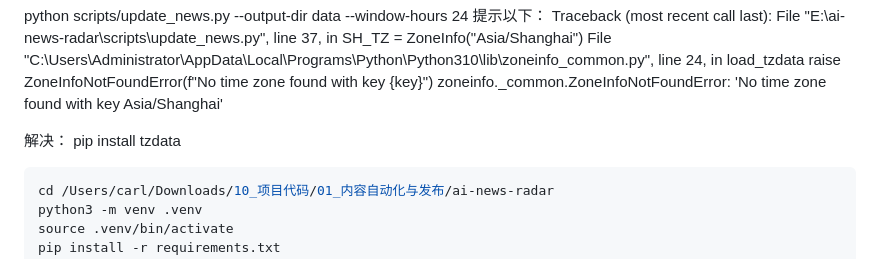
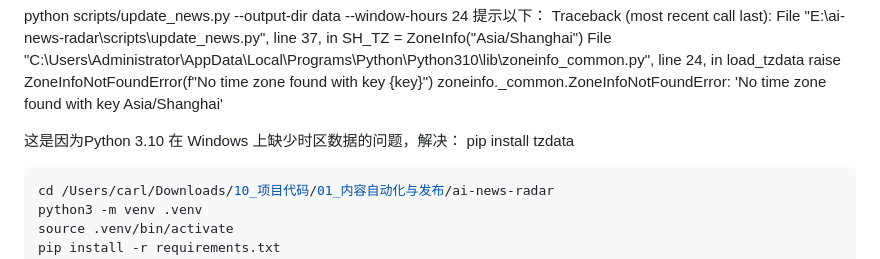
Before and after one commit to liujunfen/ai-news-radar, a Markdown page: README.md, the part around the change. Rendered like a GitHub page.

```diff
--- a/README.md
+++ b/README.md
@@ -63,7 +63,7 @@ File "C:\Users\Administrator\AppData\Local\Programs\Python\Python310\lib\zoneinf
 raise ZoneInfoNotFoundError(f"No time zone found with key {key}")
 zoneinfo._common.ZoneInfoNotFoundError: 'No time zone found with key Asia/Shanghai'
 
-解决：
+这是因为Python 3.10 在 Windows 上缺少时区数据的问题，解决：
 pip install tzdata
 
 
```
